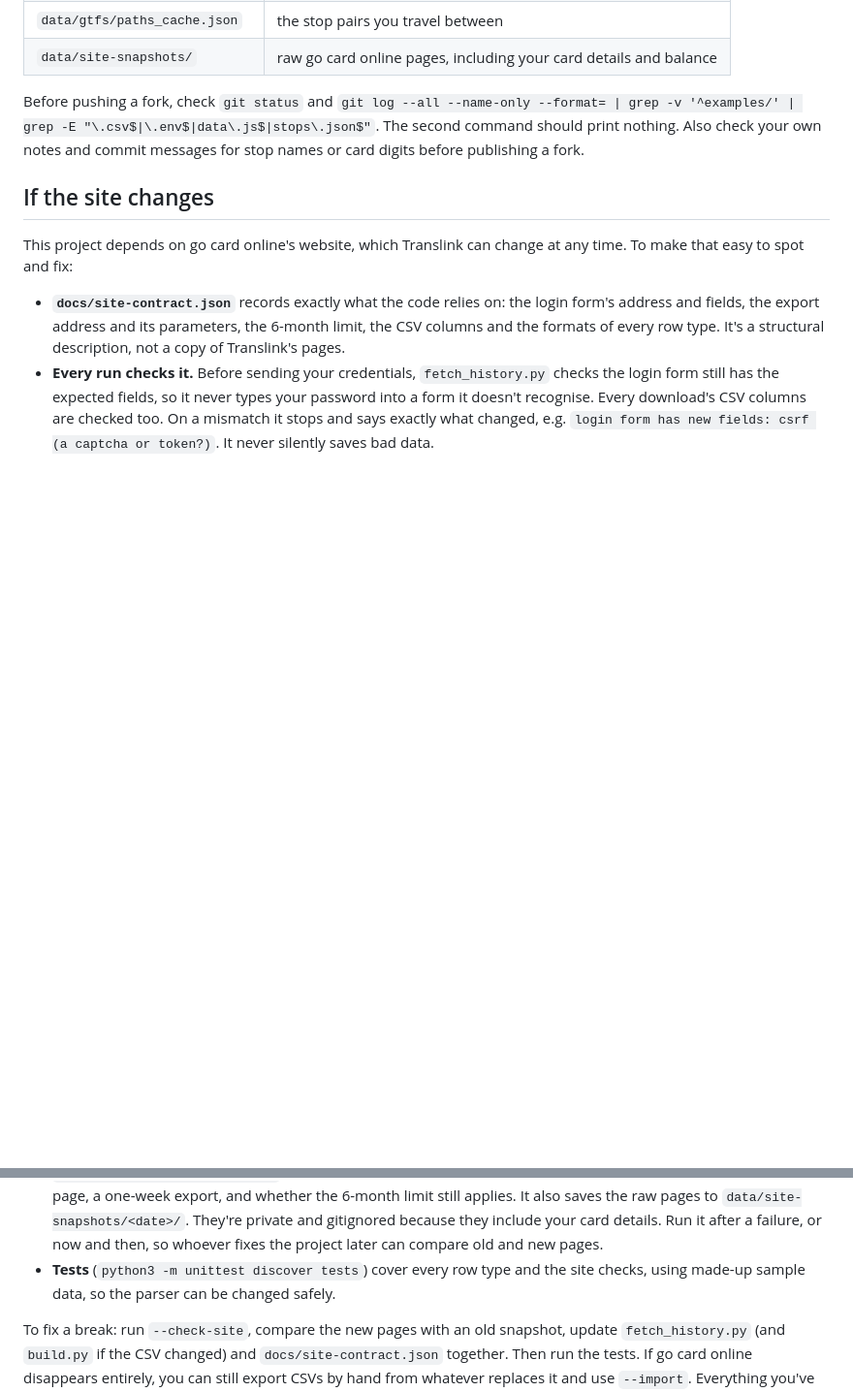
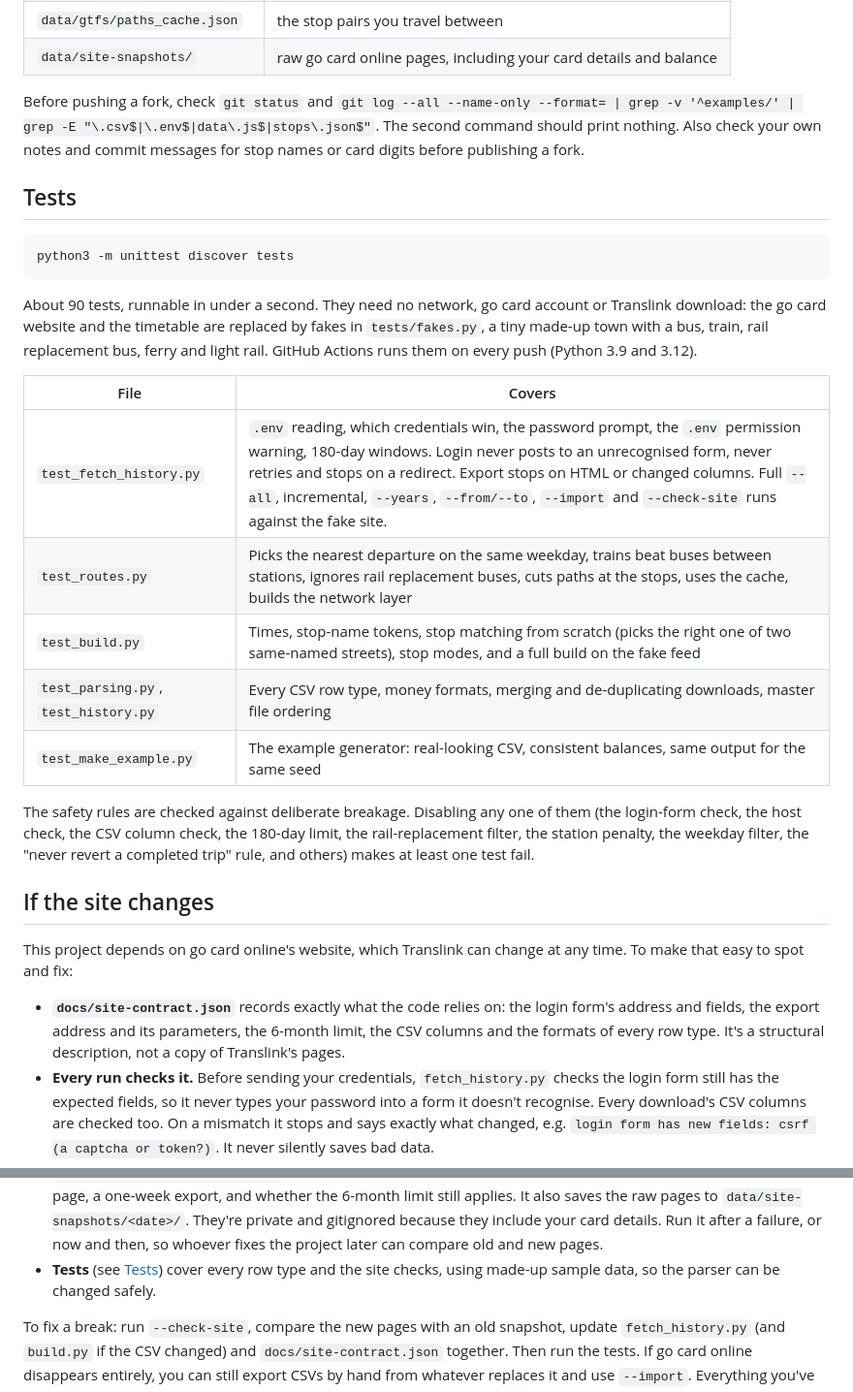
Before and after one commit to bwenstar/translink-gocard-dashboard, a Markdown page: README.md, 2 parts joined by grey strips. Shown at 97% size. Rendered like a GitHub page; blank space fills up the shorter version.

````diff
--- a/README.md
+++ b/README.md
@@ -326,6 +328,30 @@ Before pushing a fork, check `git status` and
 The second command should print nothing. Also check your own notes and commit messages for stop
 names or card digits before publishing a fork.
 
+## Tests
+
+```bash
+python3 -m unittest discover tests
+```
+
+About 90 tests, runnable in under a second. They need no network, go card account or Translink
+download: the go card website and the timetable are replaced by fakes in `tests/fakes.py`, a tiny
+made-up town with a bus, train, rail replacement bus, ferry and light rail. GitHub Actions runs
+them on every push (Python 3.9 and 3.12).
+
+| File | Covers |
+|---|---|
+| `test_fetch_history.py` | `.env` reading, which credentials win, the password prompt, the `.env` permission warning, 180-day windows. Login never posts to an unrecognised form, never retries and stops on a redirect. Export stops on HTML or changed columns. Full `--all`, incremental, `--years`, `--from/--to`, `--import` and `--check-site` runs against the fake site. |
+| `test_routes.py` | Picks the nearest departure on the same weekday, trains beat buses between stations, ignores rail replacement buses, cuts paths at the stops, uses the cache, builds the network layer |
+| `test_build.py` | Times, stop-name tokens, stop matching from scratch (picks the right one of two same-named streets), stop modes, and a full build on the fake feed |
+| `test_parsing.py`, `test_history.py` | Every CSV row type, money formats, merging and de-duplicating downloads, master file ordering |
+| `test_make_example.py` | The example generator: real-looking CSV, consistent balances, same output for the same seed |
+
+The safety rules are checked against deliberate breakage. Disabling any one of them (the login-form
+check, the host check, the CSV column check, the 180-day limit, the rail-replacement filter, the
+station penalty, the weekday filter, the "never revert a completed trip" rule, and others) makes
+at least one test fail.
+
 ## If the site changes
 
 This project depends on go card online's website, which Translink can change at any time. To make
@@ -344,8 +370,8 @@ that easy to spot and fix:
   saves the raw pages to `data/site-snapshots/<date>/`. They're private and gitignored because they
   include your card details. Run it after a failure, or now and then, so whoever fixes the project
   later can compare old and new pages.
-- **Tests** (`python3 -m unittest discover tests`) cover every row type and the site checks, using
-  made-up sample data, so the parser can be changed safely.
+- **Tests** (see [Tests](#tests)) cover every row type and the site checks, using made-up sample
+  data, so the parser can be changed safely.
 
 To fix a break: run `--check-site`, compare the new pages with an old snapshot, update
 `fetch_history.py` (and `build.py` if the CSV changed) and `docs/site-contract.json` together.
````
Also changed, not shown: other parts of README.md (+4 -2 lines), PLAN.md (+6 -1 lines), docs/screenshots/charts.png, docs/screenshots/dark-rail.png, docs/screenshots/more-charts.png, docs/screenshots/overview.png, docs/screenshots/trips.png, 8 other files.
